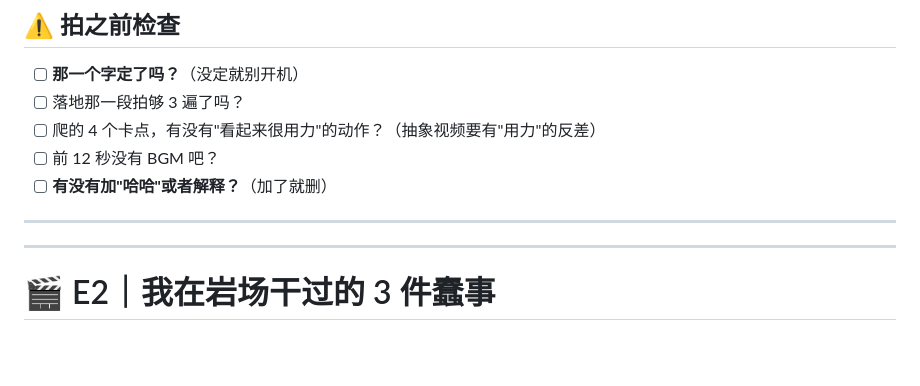
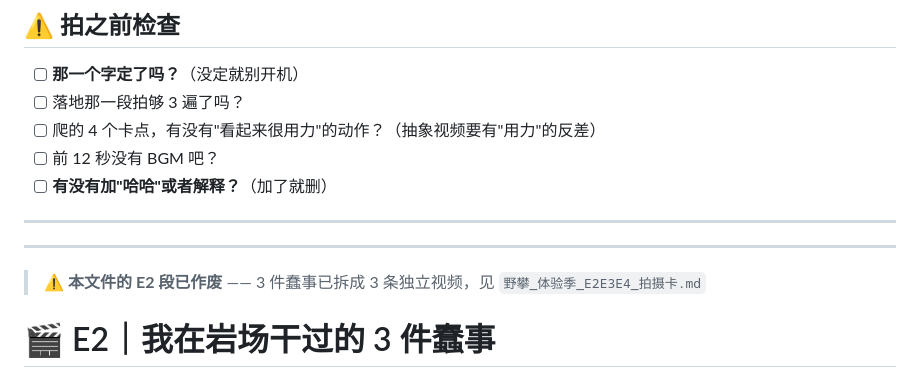
Before and after one commit to JFClimbing/jfclimbing-content-system, a Markdown page: ops-manual/野攀_体验季_E1E2_拍摄卡.md, the part around the change. Rendered like a GitHub page; blank space fills up the shorter version.

Commit message:
chore: 更新 野攀_体验季_E1E2_拍摄卡.md

```diff
--- a/ops-manual/野攀_体验季_E1E2_拍摄卡.md
+++ b/ops-manual/野攀_体验季_E1E2_拍摄卡.md
@@ -157,6 +157,8 @@ C. 一句话总结第一次野攀
 
 ---
 ---
+
+> ⚠️ **本文件的 E2 段已作废** —— 3 件蠢事已拆成 3 条独立视频，见 `野攀_体验季_E2E3E4_拍摄卡.md`
 
 # 🎬 E2｜我在岩场干过的 3 件蠢事
 
```
